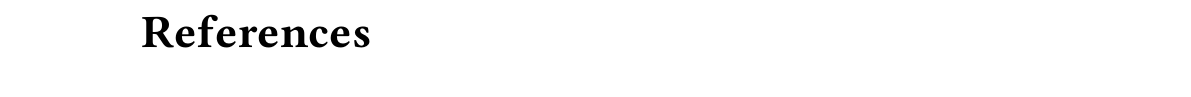
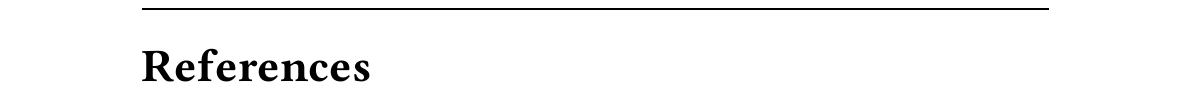
Before and after one commit to Steal-it/Docs, a Typst document (report/report.typ, which reads lib/commonReport.typ): part of page 6 of 6, cut so that both start at the same text. Compiled offline with Typst 0.15.

Commit message:
Other minor fix to the template

```diff
--- a/lib/commonReport.typ
+++ b/lib/commonReport.typ
@@ -160,6 +160,40 @@
 
 }
 
+#let referencePage(title, refTitle, path) = {
+
+  set page(
+    margin: auto,
+    header: [
+
+      #grid(
+        columns: (33%, 33%, 33%),
+        align: (x, y) => {
+          if x == 0 {
+            left + horizon
+          } else if x == 1 {
+            center + horizon
+          } else {
+            right + horizon
+          }
+        },
+        [#course], [#title - Project report], [#date],
+      )
+
+      #line(length: 100%)
+
+
+    ],
+    footer: [
+      #align(center)[#context[#counter(page).display("1 of 1", both: true,)]] \
+      #place(dx: -71pt, dy: -2pt)[#rect(height: 50%, width: 135%, stroke: none, fill: mainColor)]
+    ]
+  )
+
+  show heading.where(level: 1): set text(size: 1.5em)
+  bibliography(path, title: refTitle)
+}
+
 #let docBody(body, title) = {
 
   show figure: set block(breakable: true)
```
Also changed, not shown: report/report.typ (+2 -3 lines).
